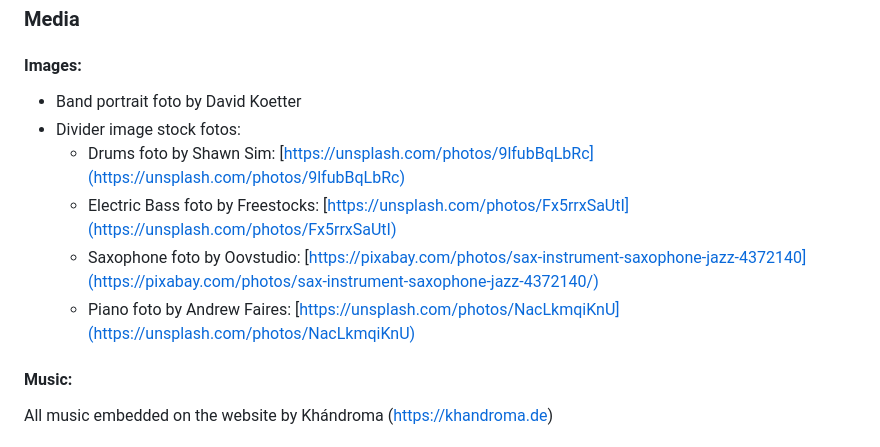
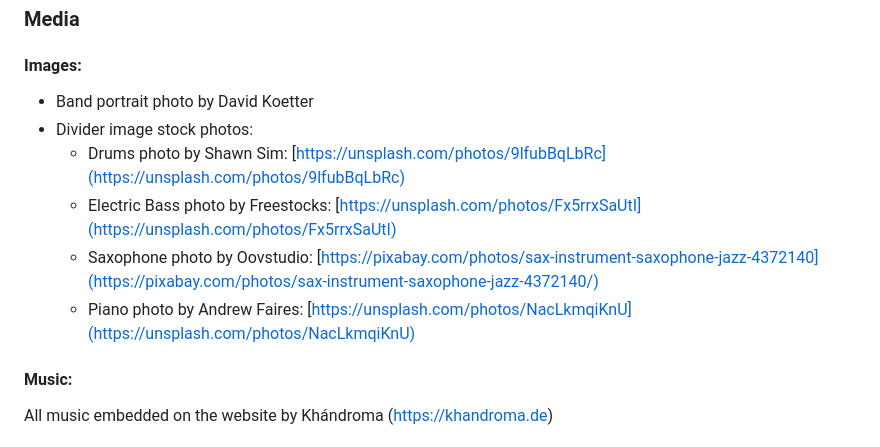
Before and after one commit to nacht-falter/khandroma, a Markdown page: README.md, the part around the change printed below. Drawn GitHub-style.

Commit message:
Fix spelling in readme file

```diff
--- a/README.md
+++ b/README.md
@@ -251,12 +251,12 @@ The link to the live website can be found here: [https://nacht-falter.github.io/
 
 ### Media
 #### Images:
-- Band portrait foto by David Koetter
-- Divider image stock fotos:
-	- Drums foto by Shawn Sim: [https://unsplash.com/photos/9lfubBqLbRc](https://unsplash.com/photos/9lfubBqLbRc)
-	- Electric Bass foto by Freestocks: [https://unsplash.com/photos/Fx5rrxSaUtI](https://unsplash.com/photos/Fx5rrxSaUtI)
-	- Saxophone foto by Oovstudio: [https://pixabay.com/photos/sax-instrument-saxophone-jazz-4372140](https://pixabay.com/photos/sax-instrument-saxophone-jazz-4372140/)
-	- Piano foto by Andrew Faires: [https://unsplash.com/photos/NacLkmqiKnU](https://unsplash.com/photos/NacLkmqiKnU)
+- Band portrait photo by David Koetter
+- Divider image stock photos:
+	- Drums photo by Shawn Sim: [https://unsplash.com/photos/9lfubBqLbRc](https://unsplash.com/photos/9lfubBqLbRc)
+	- Electric Bass photo by Freestocks: [https://unsplash.com/photos/Fx5rrxSaUtI](https://unsplash.com/photos/Fx5rrxSaUtI)
+	- Saxophone photo by Oovstudio: [https://pixabay.com/photos/sax-instrument-saxophone-jazz-4372140](https://pixabay.com/photos/sax-instrument-saxophone-jazz-4372140/)
+	- Piano photo by Andrew Faires: [https://unsplash.com/photos/NacLkmqiKnU](https://unsplash.com/photos/NacLkmqiKnU)
 
 #### Music:
 All music embedded on the website by Khándroma (https://khandroma.de)
```
Also changed, not shown: other parts of README.md (+1 -1 lines).
